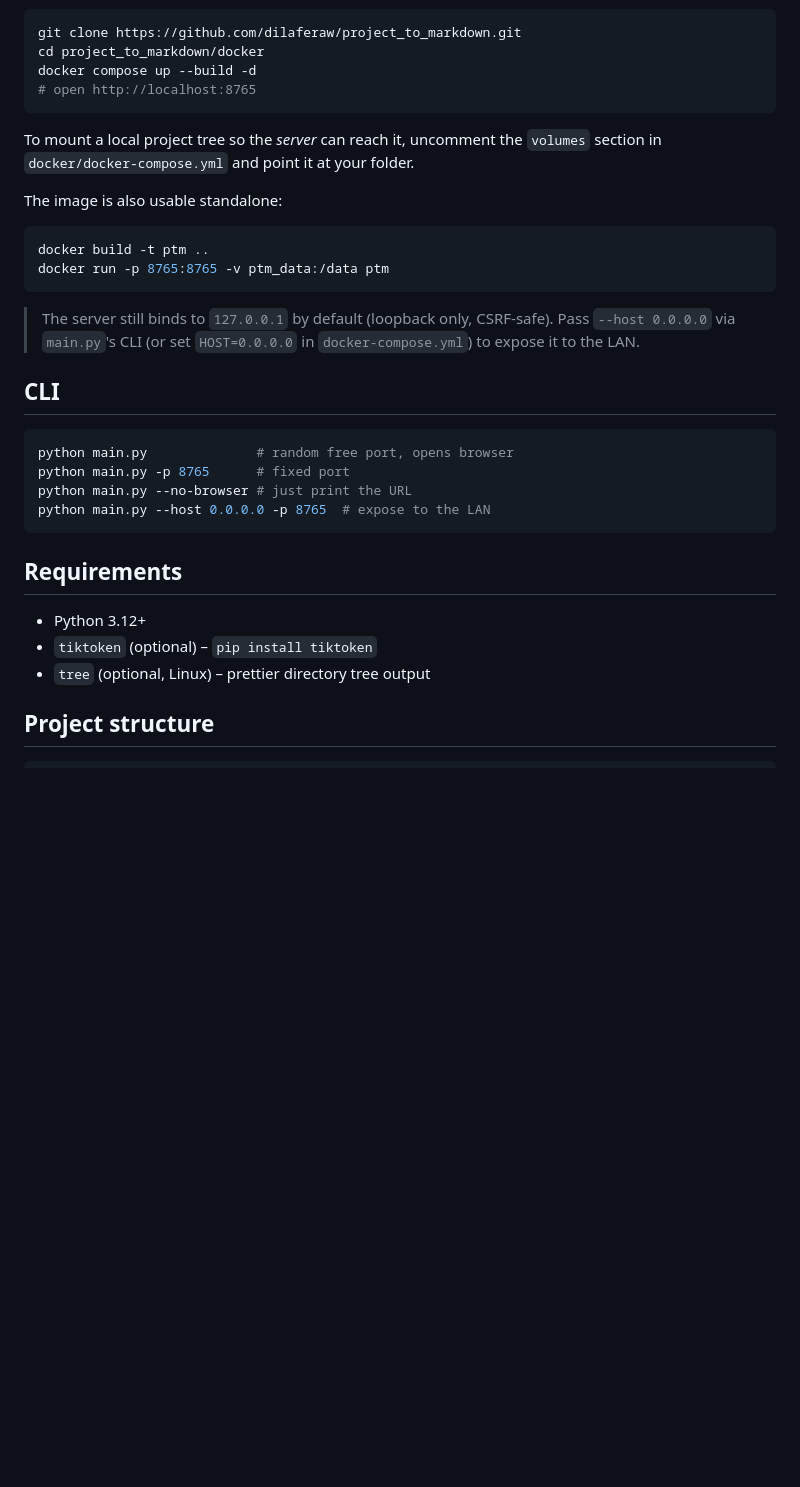
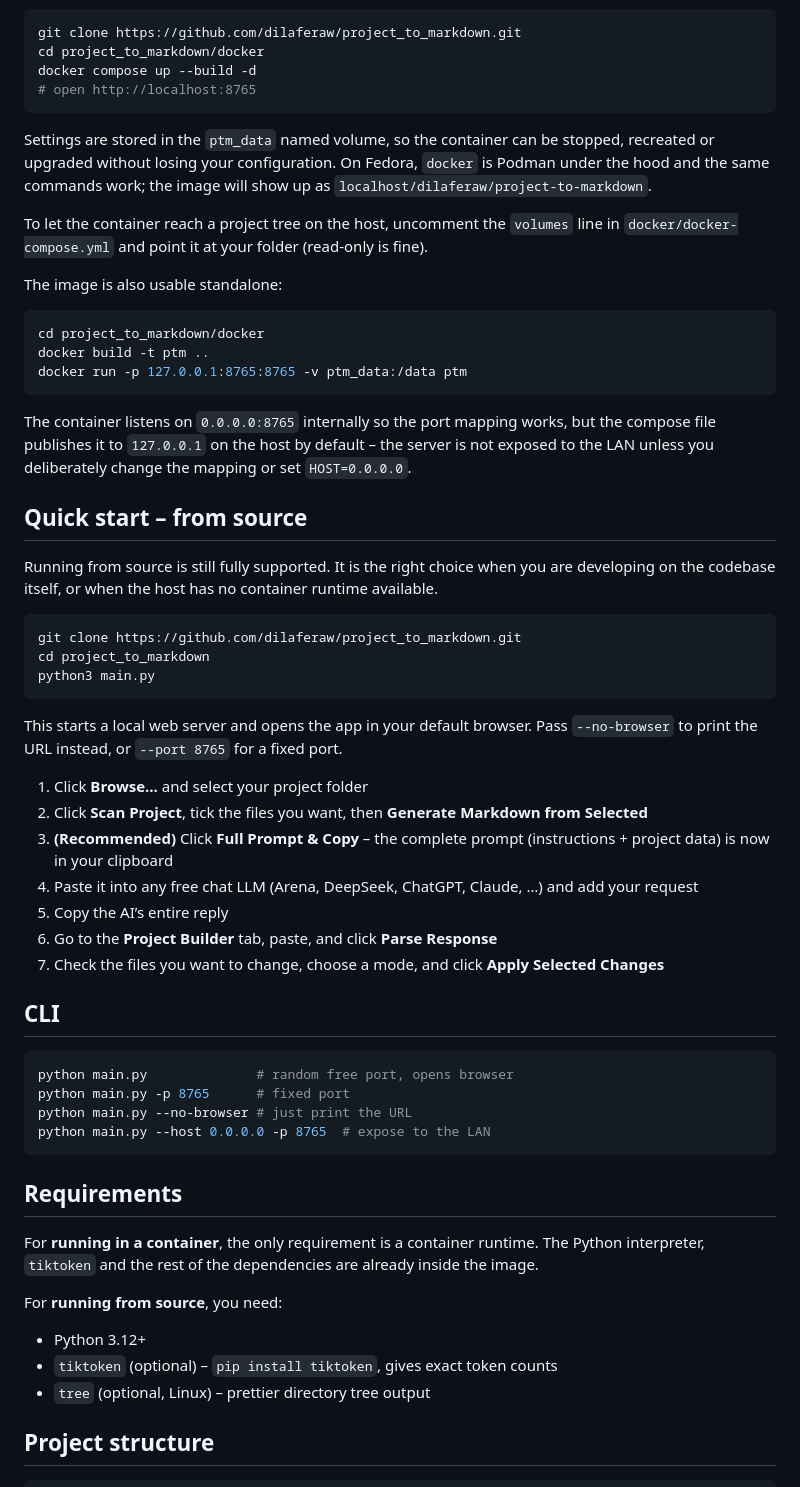
Before and after one commit to dilaferaw/project_to_markdown, a Markdown page: README.md, the part around one of its changes. GitHub-like rendering; blank space fills up the shorter version.

````diff
--- a/README.md
+++ b/README.md
@@ -64,19 +80,49 @@ docker compose up --build -d
 # open http://localhost:8765
 ```
 
-To mount a local project tree so the *server* can reach it, uncomment the
-`volumes` section in `docker/docker-compose.yml` and point it at your folder.
+Settings are stored in the `ptm_data` named volume, so the container can be
+stopped, recreated or upgraded without losing your configuration. On Fedora,
+`docker` is Podman under the hood and the same commands work; the image will
+show up as `localhost/dilaferaw/project-to-markdown`.
+
+To let the container reach a project tree on the host, uncomment the `volumes`
+line in `docker/docker-compose.yml` and point it at your folder (read-only is fine).
 
 The image is also usable standalone:
 
 ```bash
+cd project_to_markdown/docker
 docker build -t ptm ..
-docker run -p 8765:8765 -v ptm_data:/data ptm
+docker run -p 127.0.0.1:8765:8765 -v ptm_data:/data ptm
 ```
 
-> The server still binds to `127.0.0.1` by default (loopback only, CSRF-safe).
-> Pass `--host 0.0.0.0` via `main.py`'s CLI (or set `HOST=0.0.0.0` in
-> `docker-compose.yml`) to expose it to the LAN.
+The container listens on `0.0.0.0:8765` internally so the port mapping works, but
+the compose file publishes it to `127.0.0.1` on the host by default – the server
+is not exposed to the LAN unless you deliberately change the mapping or set
+`HOST=0.0.0.0`.
+
+## Quick start – from source
+
+Running from source is still fully supported. It is the right choice when you
+are developing on the codebase itself, or when the host has no container
+runtime available.
+
+```bash
+git clone https://github.com/dilaferaw/project_to_markdown.git
+cd project_to_markdown
+python3 main.py
+```
+
+This starts a local web server and opens the app in your default browser. Pass
+`--no-browser` to print the URL instead, or `--port 8765` for a fixed port.
+
+1. Click **Browse…** and select your project folder
+2. Click **Scan Project**, tick the files you want, then **Generate Markdown from Selected**
+3. **(Recommended)** Click **Full Prompt & Copy** – the complete prompt (instructions + project data) is now in your clipboard
+4. Paste it into any free chat LLM (Arena, DeepSeek, ChatGPT, Claude, …) and add your request
+5. Copy the AI’s entire reply
+6. Go to the **Project Builder** tab, paste, and click **Parse Response**
+7. Check the files you want to change, choose a mode, and click **Apply Selected Changes**
 
 ## CLI
 
@@ -89,8 +135,14 @@ python main.py --host 0.0.0.0 -p 8765  # expose to the LAN
 
 ## Requirements
 
+For **running in a container**, the only requirement is a container runtime.
+The Python interpreter, `tiktoken` and the rest of the dependencies are already
+inside the image.
+
+For **running from source**, you need:
+
 - Python 3.12+
-- `tiktoken` (optional) – `pip install tiktoken`
+- `tiktoken` (optional) – `pip install tiktoken`, gives exact token counts
 - `tree` (optional, Linux) – prettier directory tree output
 
 ## Project structure
````
Also changed, not shown: other parts of README.md (+55 -75 lines).
